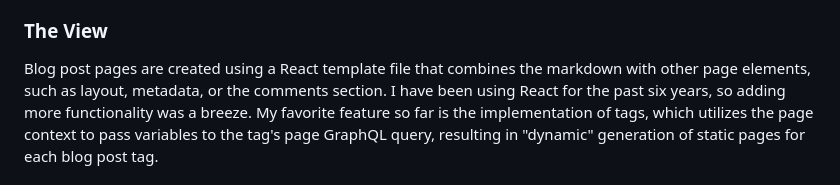
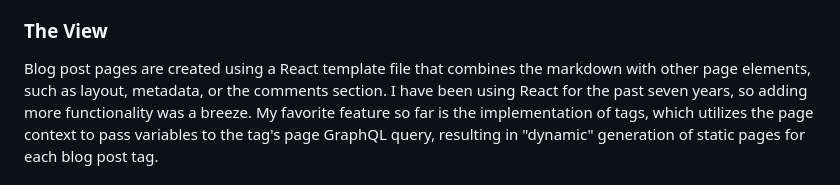
Before and after one commit to elvisvoer/erranto-site, a Markdown page: blog/erranto-1-0-0/index.md, the part around the change. Rendered like a GitHub page.

Commit message:
blog: Update erranto-1-0-0 post
Change 'six' to 'seven'

```diff
--- a/blog/erranto-1-0-0/index.md
+++ b/blog/erranto-1-0-0/index.md
@@ -42,7 +42,7 @@ Yey, still serverless!
 ### The View
 
 Blog post pages are created using a React template file that combines the markdown with other page elements,
-such as layout, metadata, or the comments section. I have been using React for the past six years, so adding
+such as layout, metadata, or the comments section. I have been using React for the past seven years, so adding
 more functionality was a breeze. My favorite feature so far is the implementation of tags, which utilizes the
 page context to pass variables to the tag's page GraphQL query, resulting in "dynamic" generation of static pages
 for each blog post tag.
```
